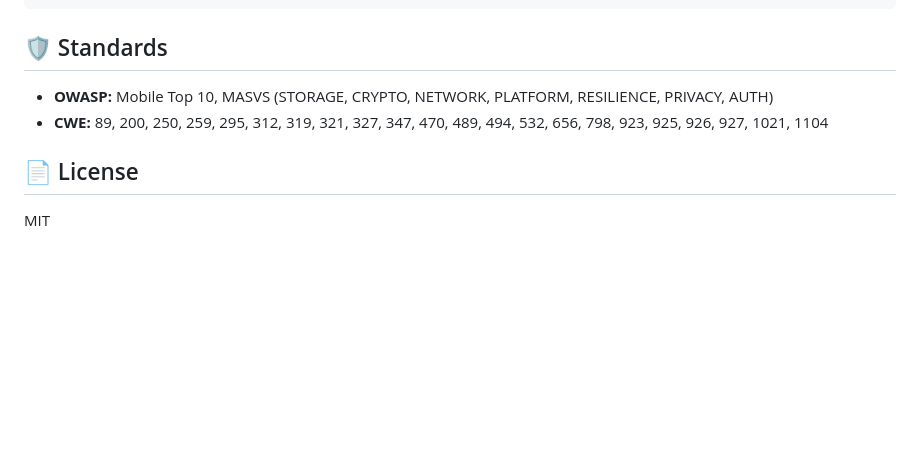
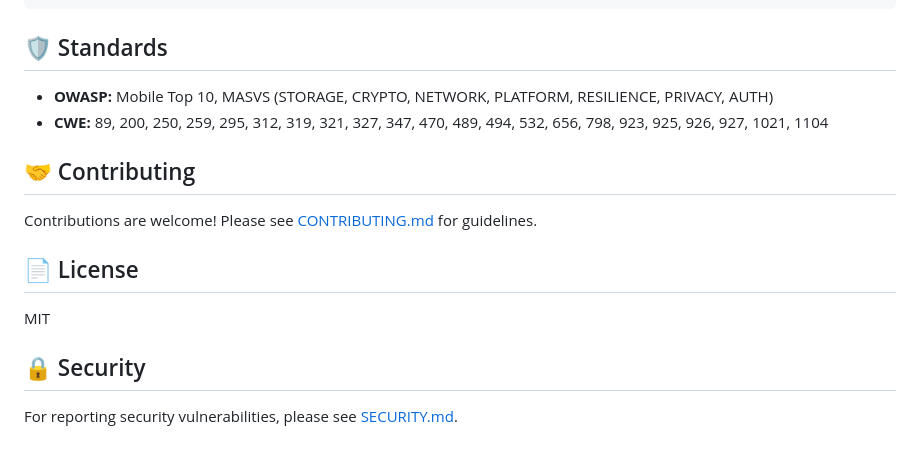
Before and after one commit to birmehto/DexRay, a Markdown page: README.md, the part around the change. Drawn GitHub-style; blank space fills up the shorter version.

Commit message:
Add contributing and security sections to README

```diff
--- a/README.md
+++ b/README.md
@@ -119,6 +119,14 @@ APK_SERVER_WORKERS=4
 - **OWASP:** Mobile Top 10, MASVS (STORAGE, CRYPTO, NETWORK, PLATFORM, RESILIENCE, PRIVACY, AUTH)
 - **CWE:** 89, 200, 250, 259, 295, 312, 319, 321, 327, 347, 470, 489, 494, 532, 656, 798, 923, 925, 926, 927, 1021, 1104
 
+## 🤝 Contributing
+
+Contributions are welcome! Please see [CONTRIBUTING.md](CONTRIBUTING.md) for guidelines.
+
 ## 📄 License
 
 MIT
+
+## 🔒 Security
+
+For reporting security vulnerabilities, please see [SECURITY.md](SECURITY.md).
```
